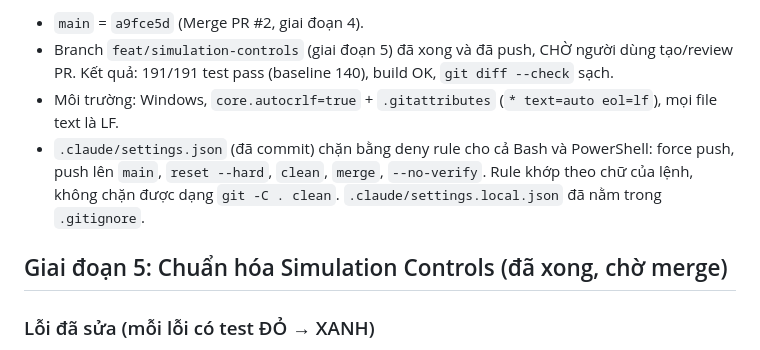
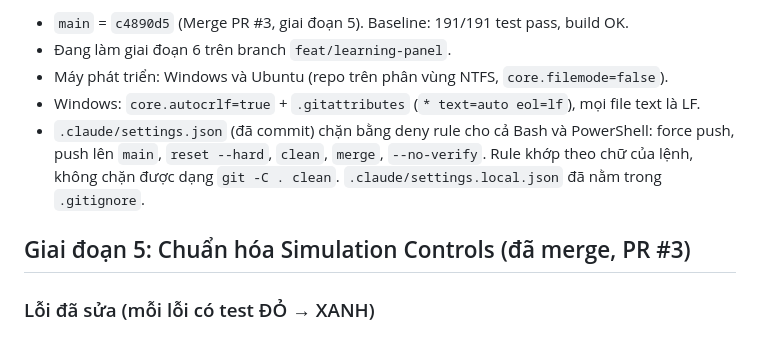
Before and after one commit to Nggvanchi/AlgoVision, a Markdown page: CLAUDE.md, the part around one of its changes. Rendered like a GitHub page.

Commit message:
docs: Cập nhật trạng thái sau khi merge giai đoạn 5 trong CLAUDE.md

```diff
--- a/CLAUDE.md
+++ b/CLAUDE.md
@@ -68,13 +68,13 @@ pnpm dev        # chạy thử trên trình duyệt
 
-- `main` = `a9fce5d` (Merge PR #2, giai đoạn 4).
-- Branch `feat/simulation-controls` (giai đoạn 5) đã xong và đã push, CHỜ người dùng tạo/review PR.
-  Kết quả: 191/191 test pass (baseline 140), build OK, `git diff --check` sạch.
-- Môi trường: Windows, `core.autocrlf=true` + `.gitattributes` (`* text=auto eol=lf`), mọi file text là LF.
+- `main` = `c4890d5` (Merge PR #3, giai đoạn 5). Baseline: 191/191 test pass, build OK.
+- Đang làm giai đoạn 6 trên branch `feat/learning-panel`.
+- Máy phát triển: Windows và Ubuntu (repo trên phân vùng NTFS, `core.filemode=false`).
+- Windows: `core.autocrlf=true` + `.gitattributes` (`* text=auto eol=lf`), mọi file text là LF.
 - `.claude/settings.json` (đã commit) chặn bằng deny rule cho cả Bash và PowerShell: force push, push lên `main`,
   `reset --hard`, `clean`, `merge`, `--no-verify`. Rule khớp theo chữ của lệnh, không chặn được dạng `git -C . clean`.
   `.claude/settings.local.json` đã nằm trong `.gitignore`.
 
-## Giai đoạn 5: Chuẩn hóa Simulation Controls (đã xong, chờ merge)
+## Giai đoạn 5: Chuẩn hóa Simulation Controls (đã merge, PR #3)
 
 ### Lỗi đã sửa (mỗi lỗi có test ĐỎ → XANH)
 - **A** `sorting.js`: `selectAlgorithm()` đăng ký thêm listener mỗi lần chạy, listener nhân đôi sau mỗi click;
```
Also changed, not shown: other parts of CLAUDE.md (+1 -1 lines).
